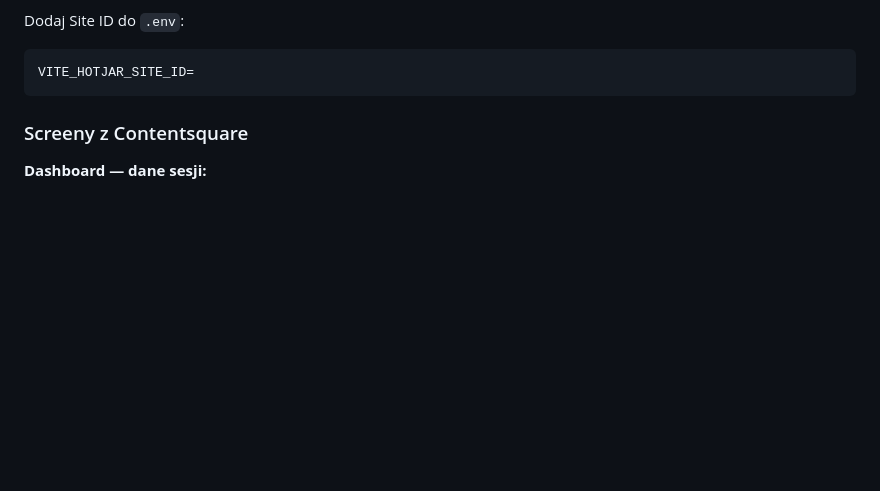
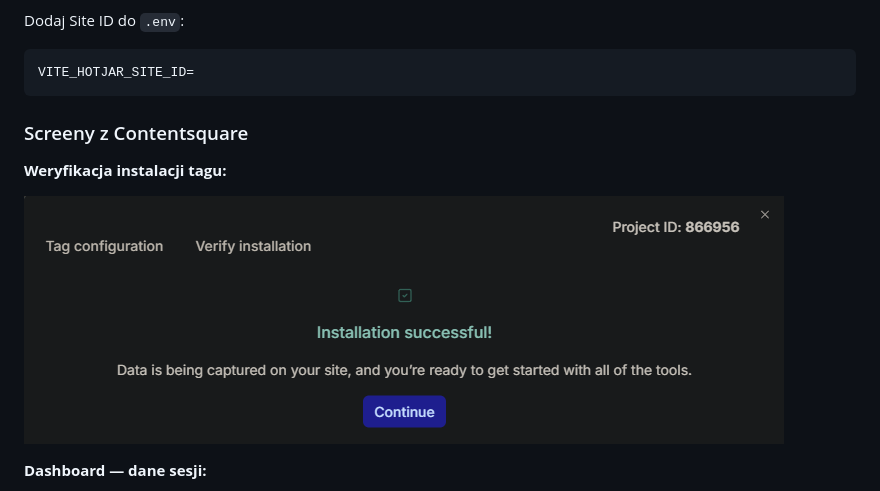
Before and after one commit to mjkj09/TPF, a Markdown page: README.md, the part around the change. Rendered like a GitHub page; pictures changed too: docs/contentsquare-verified.png (added); blank space fills up the shorter version.

Commit message:
docs: add Contentsquare installation verified screenshot to README
Co-authored-by: Cursor <cursoragent@cursor.com>

```diff
--- a/README.md
+++ b/README.md
@@ -74,6 +74,10 @@ VITE_HOTJAR_SITE_ID=
 
 ### Screeny z Contentsquare
 
+**Weryfikacja instalacji tagu:**
+
+![Contentsquare Installation Successful](docs/contentsquare-verified.png)
+
 **Dashboard — dane sesji:**
 
 ![Contentsquare Dashboard](docs/contentsquare-dashboard.png)
```
